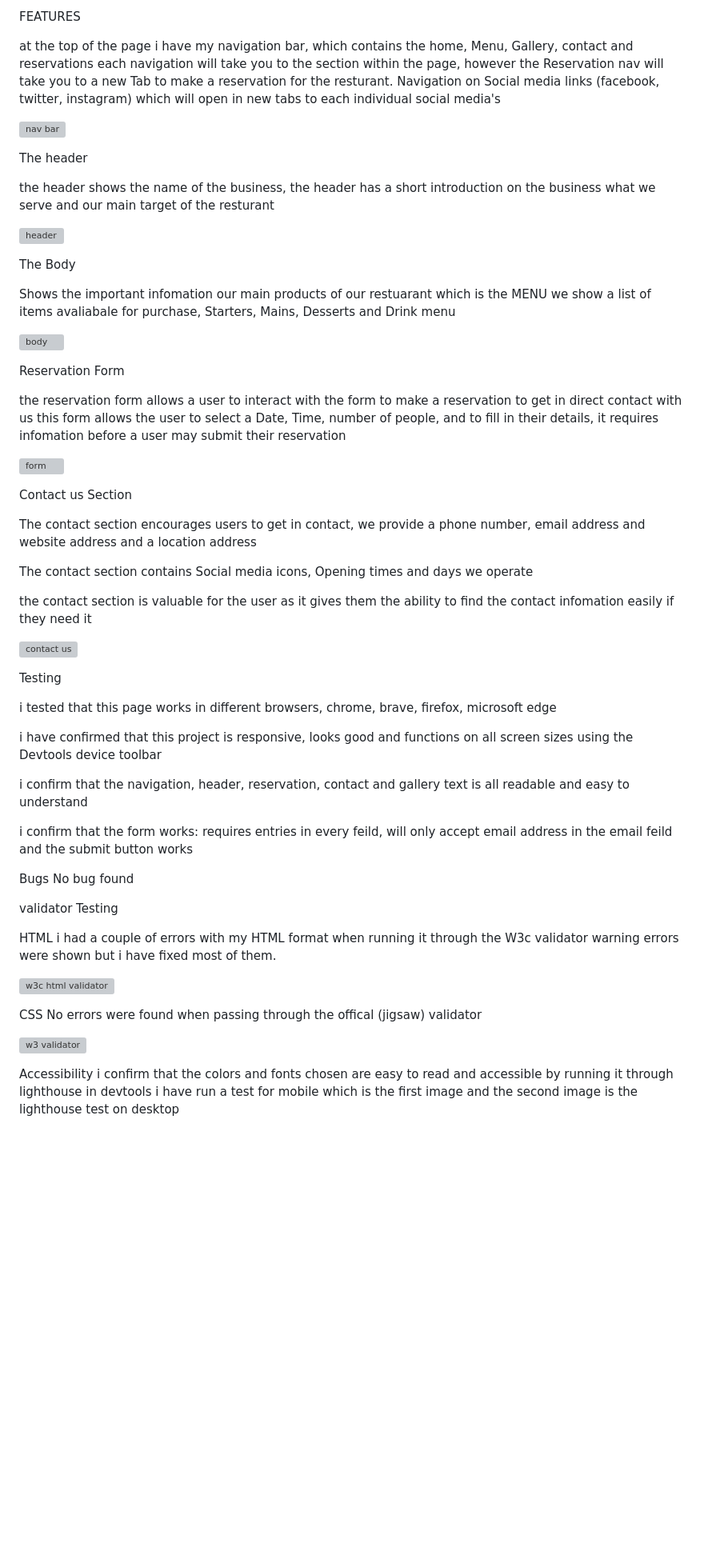
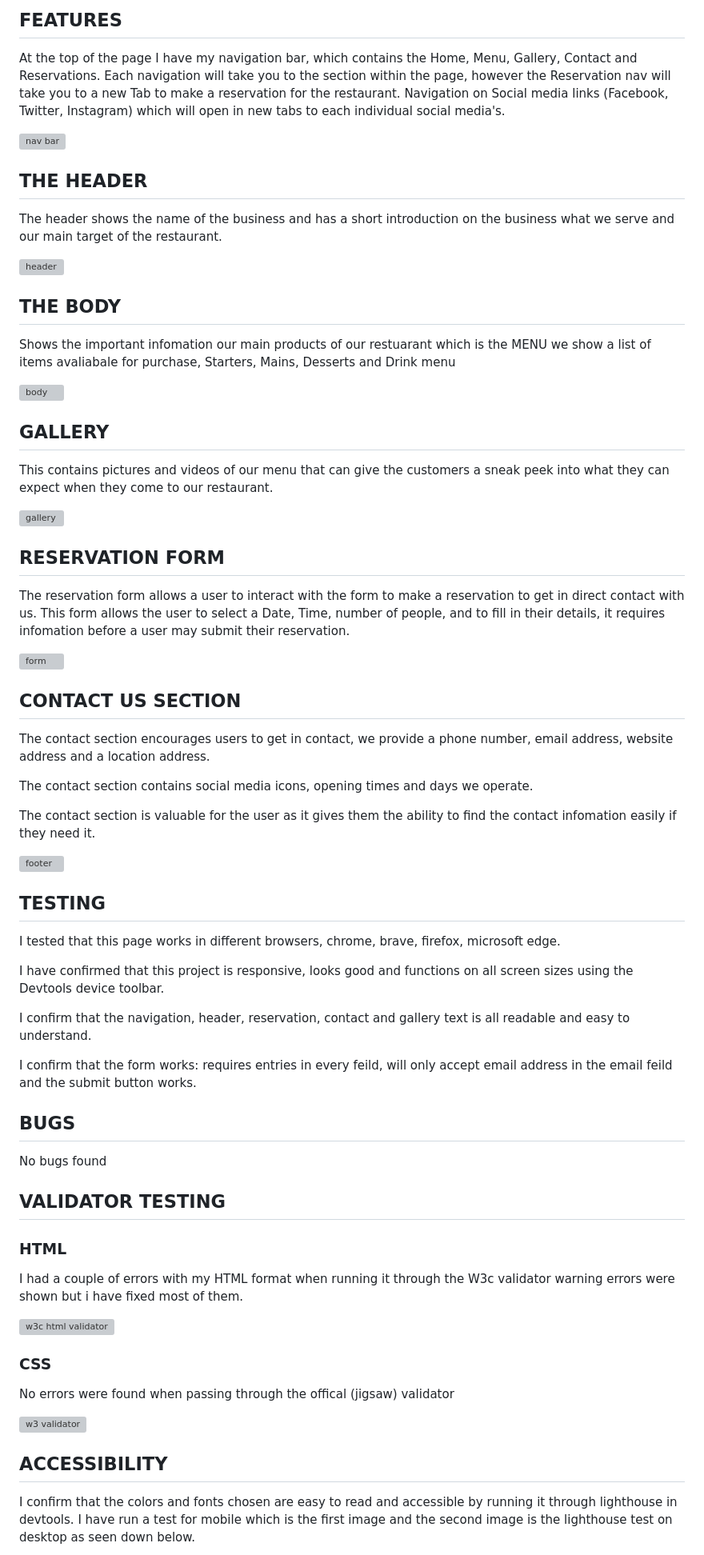
Before and after one commit to Amyz1ng/Project-1-Restaurant, a Markdown page: README.md, the part around one of its changes. Shown at 80% size. GitHub-like rendering; blank space fills up the shorter version; grey boxes are pictures that could not be loaded.

Commit message:
Update README.md
Added gallery and styled the layout to make it more professional.

```diff
--- a/README.md
+++ b/README.md
@@ -9,83 +10,87 @@ users of the website can find all the infomation they need to know about my rest
 
 
-FEATURES
+## FEATURES
 
-at the top of the page i have my navigation bar, which contains the home, Menu, Gallery, contact and reservations
-each navigation will take you to the section within the page, however the Reservation nav will take you to a new Tab to make a reservation for the resturant.
-Navigation on Social media links (facebook, twitter, instagram) which will open in new tabs to each individual social media's
+At the top of the page I have my navigation bar, which contains the Home, Menu, Gallery, Contact and Reservations.
+Each navigation will take you to the section within the page, however the Reservation nav will take you to a new Tab to make a reservation for the restaurant.
+Navigation on Social media links (Facebook, Twitter, Instagram) which will open in new tabs to each individual social media's.
 
 ![nav bar](https://user-images.githubusercontent.com/124196828/232961155-7e0b053d-d51b-4161-ba67-7ca7c5c619ab.jpg)
 
 
-The header
+## THE HEADER
 
-the header shows the name of the business,
-the header has a short introduction on the business what we serve and our main target of the resturant
-
+The header shows the name of the business and has a short introduction on the business what we serve and our main target of the restaurant.
 
 ![header](https://user-images.githubusercontent.com/124196828/232961290-74020d7d-b812-49ae-8c24-190501948d99.jpg)
 
 
-The Body
+## THE BODY
 
 Shows the important infomation our main products of our restuarant which is the MENU
 we show a list of items avaliabale for purchase, Starters, Mains, Desserts and Drink menu
 
-
 ![body](https://user-images.githubusercontent.com/124196828/232961514-c922216c-f079-45c1-b180-7582d462f79c.jpg)
 
-Reservation Form
 
-the reservation form allows a user to interact with the form to make a reservation to get in direct contact with us
-this form allows the user to select a Date, Time, number of people, and to fill in their details, it requires infomation before a user may submit their reservation
+## GALLERY
 
-![form ](https://user-images.githubusercontent.com/124196828/232960854-0b7139bd-adf4-4082-a3b2-2b21f128b9de.jpg)
+This contains pictures and videos of our menu that can give the customers a sneak peek into what they can expect when they come to our restaurant.
+
+![gallery](https://user-images.githubusercontent.com/124196828/233412331-85a51a94-db15-419b-9c5e-53c2ff09d0e9.jpg)
 
 
-Contact us Section
+## RESERVATION FORM
 
-The contact section encourages users to get in contact, we provide a phone number, email address and website address
-and a location address
+The reservation form allows a user to interact with the form to make a reservation to get in direct contact with us.
+This form allows the user to select a Date, Time, number of people, and to fill in their details, it requires infomation before a user may submit their reservation.
 
-The contact section contains Social media icons,
-Opening times and days we operate
-
-the contact section is  valuable for the user as it gives them the ability to find the contact infomation easily if they need it
+![form](https://user-images.githubusercontent.com/124196828/232960854-0b7139bd-adf4-4082-a3b2-2b21f128b9de.jpg)
 
 
-![contact us](https://user-images.githubusercontent.com/124196828/232960952-10afeb7a-4b5d-4d53-a855-35916f422d39.jpg)
+## CONTACT US SECTION
+
+The contact section encourages users to get in contact, we provide a phone number, email address, website address and a location address.
+
+The contact section contains social media icons, opening times and days we operate.
+
+The contact section is  valuable for the user as it gives them the ability to find the contact infomation easily if they need it.
+
+![footer](https://user-images.githubusercontent.com/124196828/233425729-bae32a1f-2134-4bd0-a075-d2983d8d4943.jpg)
 
 
-Testing
 
-i tested that this page works in different browsers, chrome, brave, firefox, microsoft edge
+## TESTING
 
-i have confirmed that this project is responsive, looks good and functions on all screen sizes
-using the Devtools device toolbar
+I tested that this page works in different browsers, chrome, brave, firefox, microsoft edge.
 
-i confirm that the navigation, header, reservation, contact and gallery text is all readable and easy to understand
+I have confirmed that this project is responsive, looks good and functions on all screen sizes
+using the Devtools device toolbar.
 
-i confirm that the form works: requires entries in every feild, will only accept email address in the email feild and the submit button works
+I confirm that the navigation, header, reservation, contact and gallery text is all readable and easy to understand.
 
-Bugs
-No bug found
+I confirm that the form works: requires entries in every feild, will only accept email address in the email feild and the submit button works.
 
-validator Testing
+## BUGS
 
-HTML
-i had a couple of errors with my HTML format when running it through the W3c validator
+No bugs found
+
+## VALIDATOR TESTING
+
+### HTML
+I had a couple of errors with my HTML format when running it through the W3c validator
 warning errors were shown but i have fixed most of them.
 
 ![w3c html validator](https://user-images.githubusercontent.com/124196828/232960574-991acfe6-ec10-483b-91d7-246e81cc9482.jpg)
 
 
-CSS
+### CSS
 No errors were found when passing through the offical (jigsaw) validator
 
 ![w3 validator](https://user-images.githubusercontent.com/124196828/232960599-5502f562-3ddf-4ce2-83c6-b0173d70cba9.jpg)
 
 
-Accessibility
-i confirm that the colors and fonts chosen are easy to read and accessible by running it through lighthouse in devtools
-i have run a test for mobile which is the first image and the second image is the lighthouse test on desktop
+## ACCESSIBILITY
+I confirm that the colors and fonts chosen are easy to read and accessible by running it through lighthouse in devtools.
+I have run a test for mobile which is the first image and the second image is the lighthouse test on desktop as seen down below.
 
```
Also changed, not shown: other parts of README.md (+15 -12 lines).
